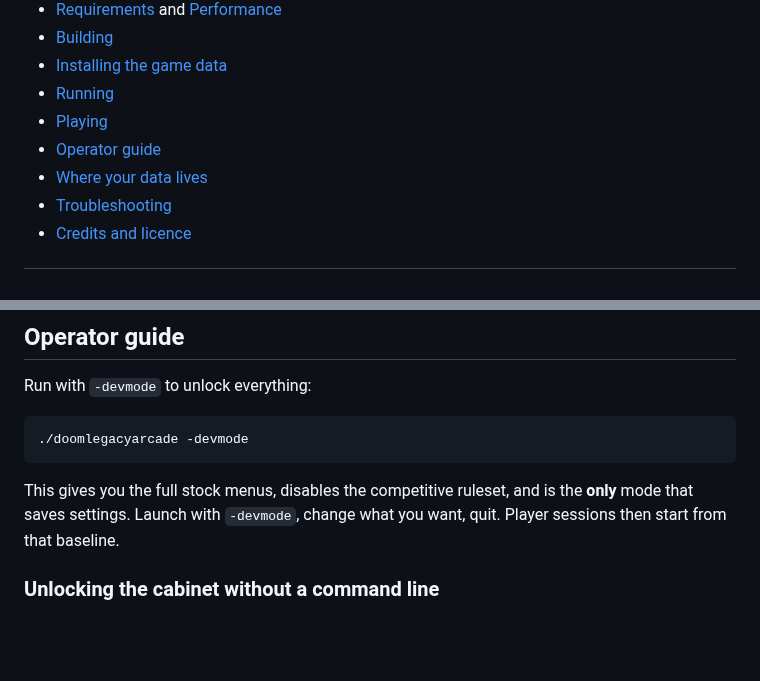
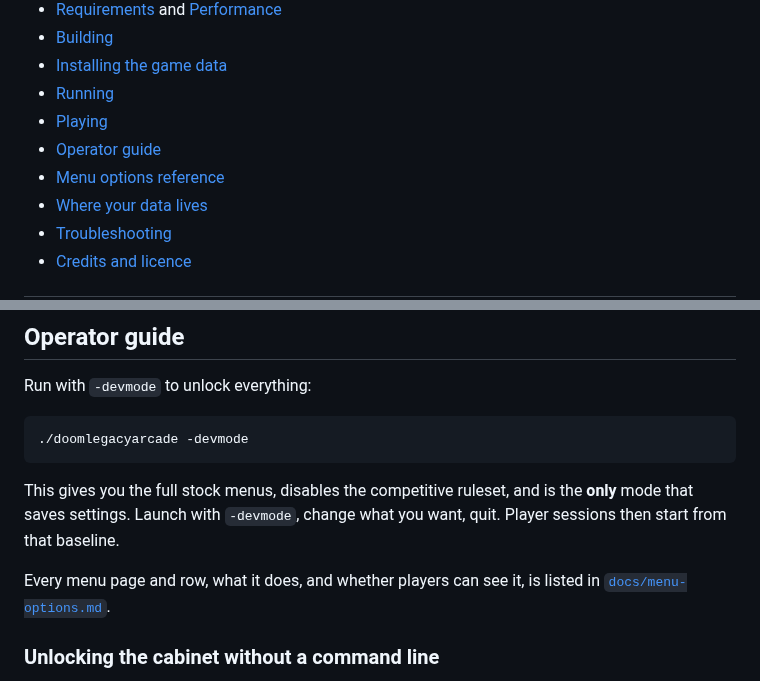
Before and after one commit to mridlen/DoomLegacyArcade, a Markdown page: README.md, 2 parts joined by grey strips. GitHub-like rendering; blank space fills up the shorter version.

```diff
--- a/README.md
+++ b/README.md
@@ -33,6 +33,7 @@ to get you banned.
 - [Running](#running)
 - [Playing](#playing)
 - [Operator guide](#operator-guide)
+- [Menu options reference](docs/menu-options.md)
 - [Where your data lives](#where-your-data-lives)
 - [Troubleshooting](#troubleshooting)
 - [Credits and licence](#credits-and-licence)
@@ -635,6 +636,9 @@ This gives you the full stock menus, disables the competitive ruleset, and is th
 that saves settings. Launch with `-devmode`, change what you want, quit. Player sessions then start
 from that baseline.
 
+Every menu page and row, what it does, and whether players can see it, is listed in
+[`docs/menu-options.md`](docs/menu-options.md).
+
 ### Unlocking the cabinet without a command line
 
 Plug in a keyboard and press **Scroll Lock** at the attract screen (a title page or demo). The
```
Also changed, not shown: CLAUDE.md (+5 -0 lines), docs/menu-options.md (added, +483 -0 lines).
